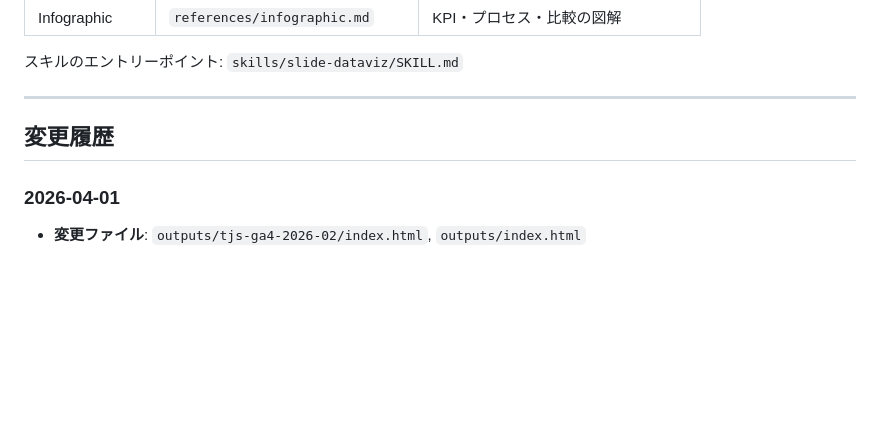
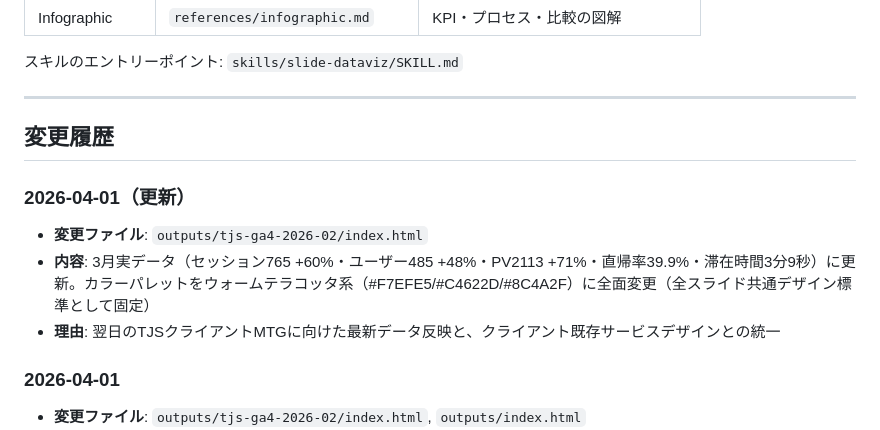
Before and after one commit to signal-arc-coder-masashi/slide-tools, a Markdown page: README.md, the part around the change. Drawn GitHub-style; blank space fills up the shorter version.

Commit message:
README: TJS GA4スライド3月更新の変更履歴を追記
Co-Authored-By: Claude Sonnet 4.6 <noreply@anthropic.com>

```diff
--- a/README.md
+++ b/README.md
@@ -234,6 +234,11 @@ outputs/
 
 ## 変更履歴
 
+### 2026-04-01（更新）
+- **変更ファイル**: `outputs/tjs-ga4-2026-02/index.html`
+- **内容**: 3月実データ（セッション765 +60%・ユーザー485 +48%・PV2113 +71%・直帰率39.9%・滞在時間3分9秒）に更新。カラーパレットをウォームテラコッタ系（#F7EFE5/#C4622D/#8C4A2F）に全面変更（全スライド共通デザイン標準として固定）
+- **理由**: 翌日のTJSクライアントMTGに向けた最新データ反映と、クライアント既存サービスデザインとの統一
+
 ### 2026-04-01
 - **変更ファイル**: `outputs/tjs-ga4-2026-02/index.html`, `outputs/index.html`
 - **内容**: 田口住生活設計室 GA4月次レポート（2026年2月 HPサイト編）を新規作成。Chart.jsによるKPIトレンド・チャネル分析・人気ページグラフを実装した6枚構成HTMLスライド
```
